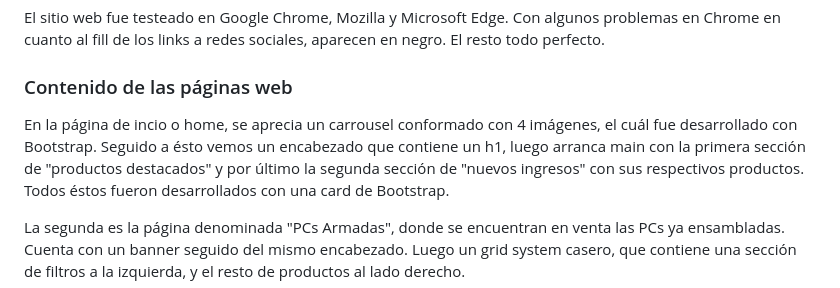
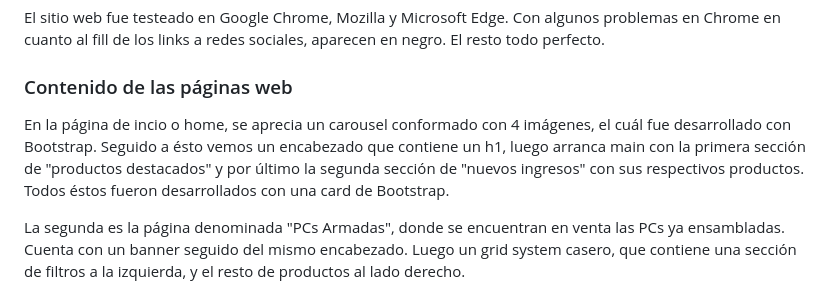
Before and after one commit to FranciscoRiccobene/PreEntrega2-RiccobeneFrancisco, a Markdown page: README.md, the part around the change. GitHub-like rendering.

```diff
--- a/README.md
+++ b/README.md
@@ -17,7 +17,7 @@ El sitio web fue testeado en Google Chrome, Mozilla y Microsoft Edge. Con alguno
 
 ### Contenido de las páginas web
 
-En la página de incio o home, se aprecia un carrousel conformado con 4 imágenes, el cuál fue desarrollado con Bootstrap. Seguido a ésto vemos un encabezado que contiene un h1, luego arranca main con la primera sección de
+En la página de incio o home, se aprecia un carousel conformado con 4 imágenes, el cuál fue desarrollado con Bootstrap. Seguido a ésto vemos un encabezado que contiene un h1, luego arranca main con la primera sección de
 "productos destacados" y por último la segunda sección de "nuevos ingresos" con sus respectivos productos. Todos éstos fueron desarrollados con una card de Bootstrap.
 
 La segunda es la página denominada "PCs Armadas", donde se encuentran en venta las PCs ya ensambladas. Cuenta con un banner seguido del mismo encabezado. Luego un grid system casero, que contiene una sección
```
